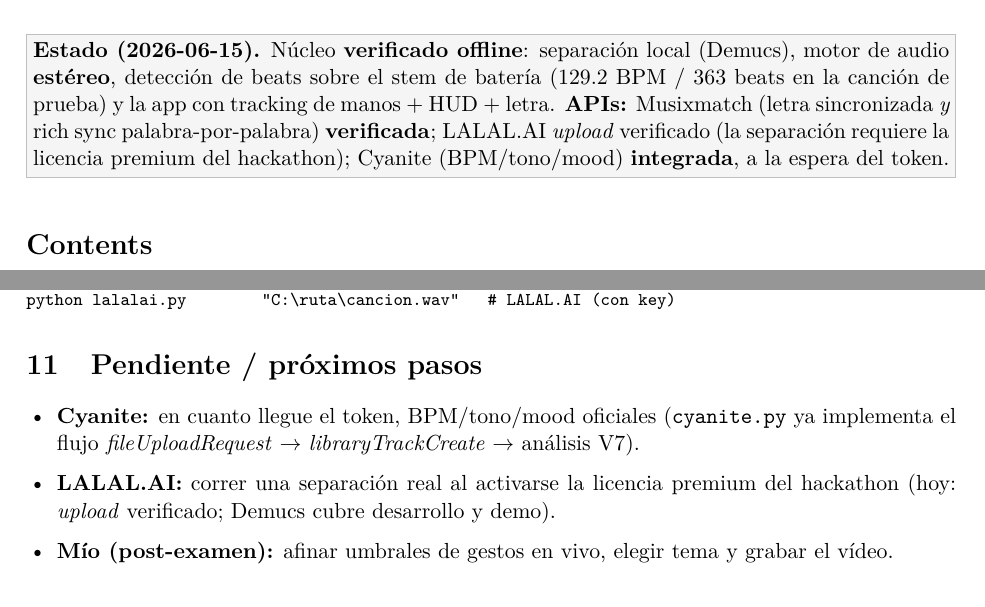
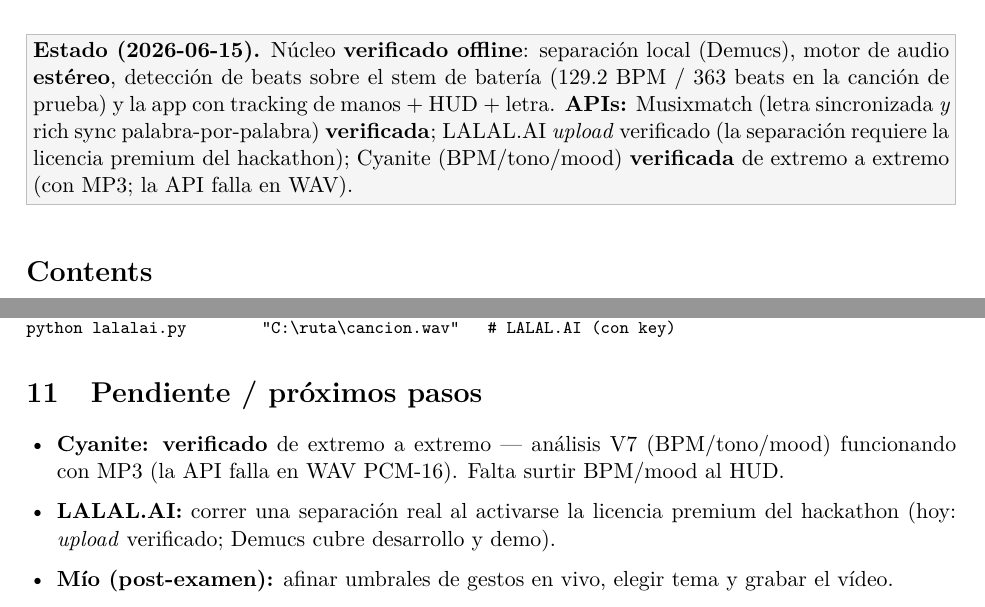
Before and after one commit to lluisestape-upc/AirStems, a LaTeX document (REPORT.tex): two parts of pages 1 and 4 of 4, joined at a grey line, cut so that both start at the same text. Compiled offline with pdfLaTeX.

Commit message:
Docs: Cyanite verified end-to-end (MP3); note WAV gotcha

```diff
--- a/REPORT.tex
+++ b/REPORT.tex
@@ -49,7 +49,7 @@
 (129.2 BPM / 363 beats en la canción de prueba) y la app con tracking de manos + HUD + letra.
 \textbf{APIs:} Musixmatch (letra sincronizada \emph{y} rich sync palabra-por-palabra)
 \textbf{verificada}; LALAL.AI \emph{upload} verificado (la separación requiere la licencia premium
-del hackathon); Cyanite (BPM/tono/mood) \textbf{integrada}, a la espera del token.}
+del hackathon); Cyanite (BPM/tono/mood) \textbf{verificada} de extremo a extremo (con MP3; la API falla en WAV).}
 
 \tableofcontents
 \vspace{1em}
@@ -206,8 +206,8 @@
 
 \section{Pendiente / próximos pasos}
 \begin{itemize}
-  \item \textbf{Cyanite:} en cuanto llegue el token, BPM/tono/mood oficiales (\code{cyanite.py} ya
-        implementa el flujo \emph{fileUploadRequest} $\to$ \emph{libraryTrackCreate} $\to$ análisis V7).
+  \item \textbf{Cyanite:} \textbf{verificado} de extremo a extremo --- análisis V7 (BPM/tono/mood)
+        funcionando con MP3 (la API falla en WAV PCM-16). Falta surtir BPM/mood al HUD.
   \item \textbf{LALAL.AI:} correr una separación real al activarse la licencia premium del hackathon
         (hoy: \emph{upload} verificado; Demucs cubre desarrollo y demo).
   \item \textbf{Mío (post-examen):} afinar umbrales de gestos en vivo, elegir tema y grabar el vídeo.
```
Also changed, not shown: REPORT.md (+3 -3 lines), README.md, REPORT.pdf.
